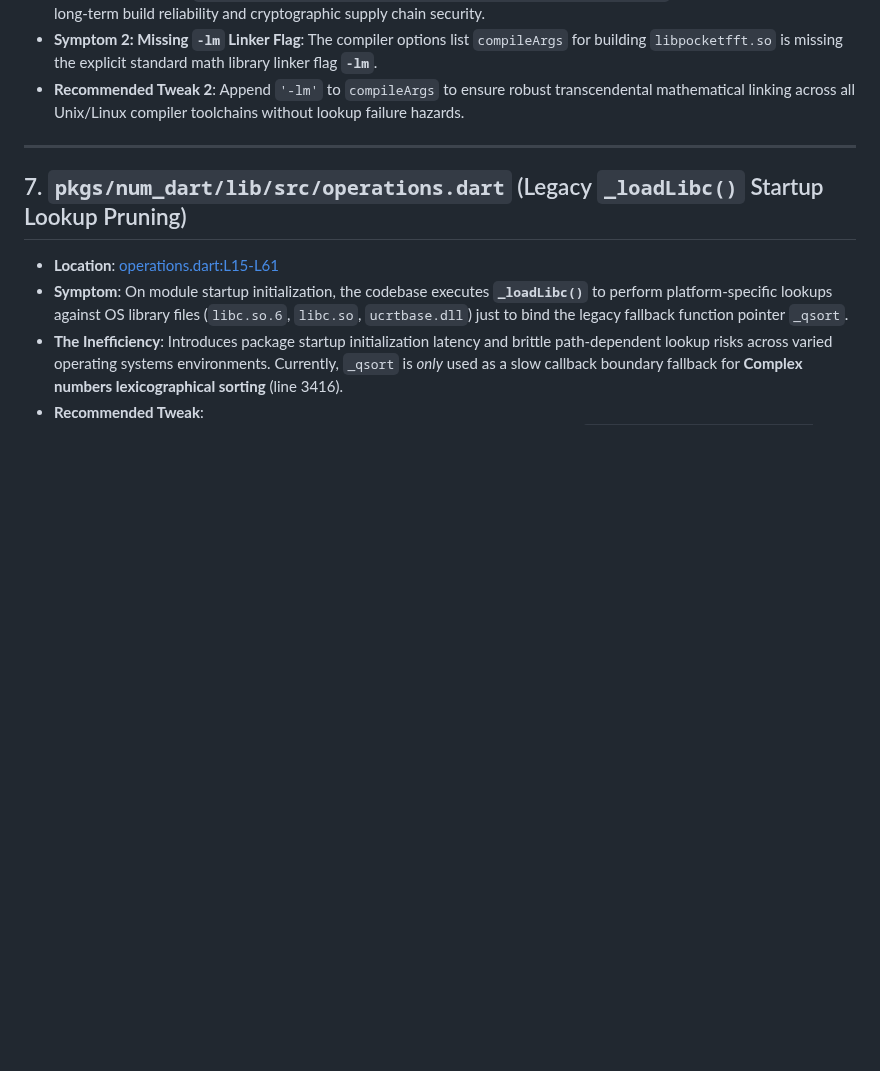
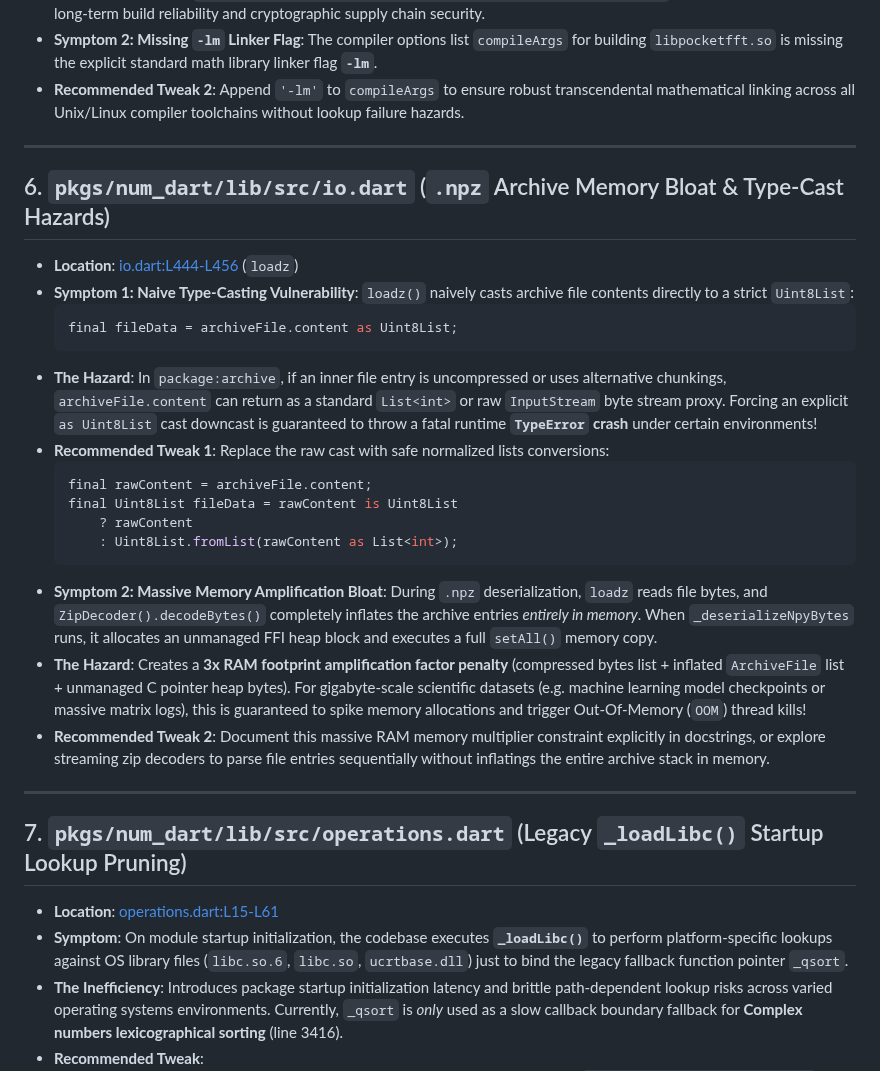
Before and after one commit to sigurdm/scientific_dart, a Markdown page: pkgs/num_dart/FINDINGS.md, the part around the change. GitHub-like rendering; blank space fills up the shorter version.

Commit message:
docs: append .npz archive memory bloat amplification and type-cast hazards to FINDINGS.md

````diff
--- a/pkgs/num_dart/FINDINGS.md
+++ b/pkgs/num_dart/FINDINGS.md
@@ -77,6 +77,26 @@ This file logs architectural improvements and hidden flaws discovered during aut
 
 ***
 
+## 6. `pkgs/num_dart/lib/src/io.dart` (`.npz` Archive Memory Bloat & Type-Cast Hazards)
+- **Location**: [io.dart:L444-L456](file:///usr/local/google/home/sigurdm/projects/math/pkgs/num_dart/lib/src/io.dart#L444-L456) (`loadz`)
+- **Symptom 1: Naive Type-Casting Vulnerability**: `loadz()` naively casts archive file contents directly to a strict `Uint8List`:
+  ```dart
+  final fileData = archiveFile.content as Uint8List;
+  ```
+- **The Hazard**: In `package:archive`, if an inner file entry is uncompressed or uses alternative chunkings, `archiveFile.content` can return as a standard `List<int>` or raw `InputStream` byte stream proxy. Forcing an explicit `as Uint8List` cast downcast is guaranteed to throw a fatal runtime **`TypeError` crash** under certain environments!
+- **Recommended Tweak 1**: Replace the raw cast with safe normalized lists conversions:
+  ```dart
+  final rawContent = archiveFile.content;
+  final Uint8List fileData = rawContent is Uint8List
+      ? rawContent
+      : Uint8List.fromList(rawContent as List<int>);
+  ```
+- **Symptom 2: Massive Memory Amplification Bloat**: During `.npz` deserialization, `loadz` reads file bytes, and `ZipDecoder().decodeBytes()` completely inflates the archive entries *entirely in memory*. When `_deserializeNpyBytes` runs, it allocates an unmanaged FFI heap block and executes a full `setAll()` memory copy.
+- **The Hazard**: Creates a **3x RAM footprint amplification factor penalty** (compressed bytes list + inflated `ArchiveFile` list + unmanaged C pointer heap bytes). For gigabyte-scale scientific datasets (e.g. machine learning model checkpoints or massive matrix logs), this is guaranteed to spike memory allocations and trigger Out-Of-Memory (`OOM`) thread kills!
+- **Recommended Tweak 2**: Document this massive RAM memory multiplier constraint explicitly in docstrings, or explore streaming zip decoders to parse file entries sequentially without inflatings the entire archive stack in memory.
+
+***
+
 ## 7. `pkgs/num_dart/lib/src/operations.dart` (Legacy `_loadLibc()` Startup Lookup Pruning)
 - **Location**: [operations.dart:L15-L61](file:///usr/local/google/home/sigurdm/projects/math/pkgs/num_dart/lib/src/operations.dart#L15-L61)
 - **Symptom**: On module startup initialization, the codebase executes **`_loadLibc()`** to perform platform-specific lookups against OS library files (`libc.so.6`, `libc.so`, `ucrtbase.dll`) just to bind the legacy fallback function pointer `_qsort`.
````
